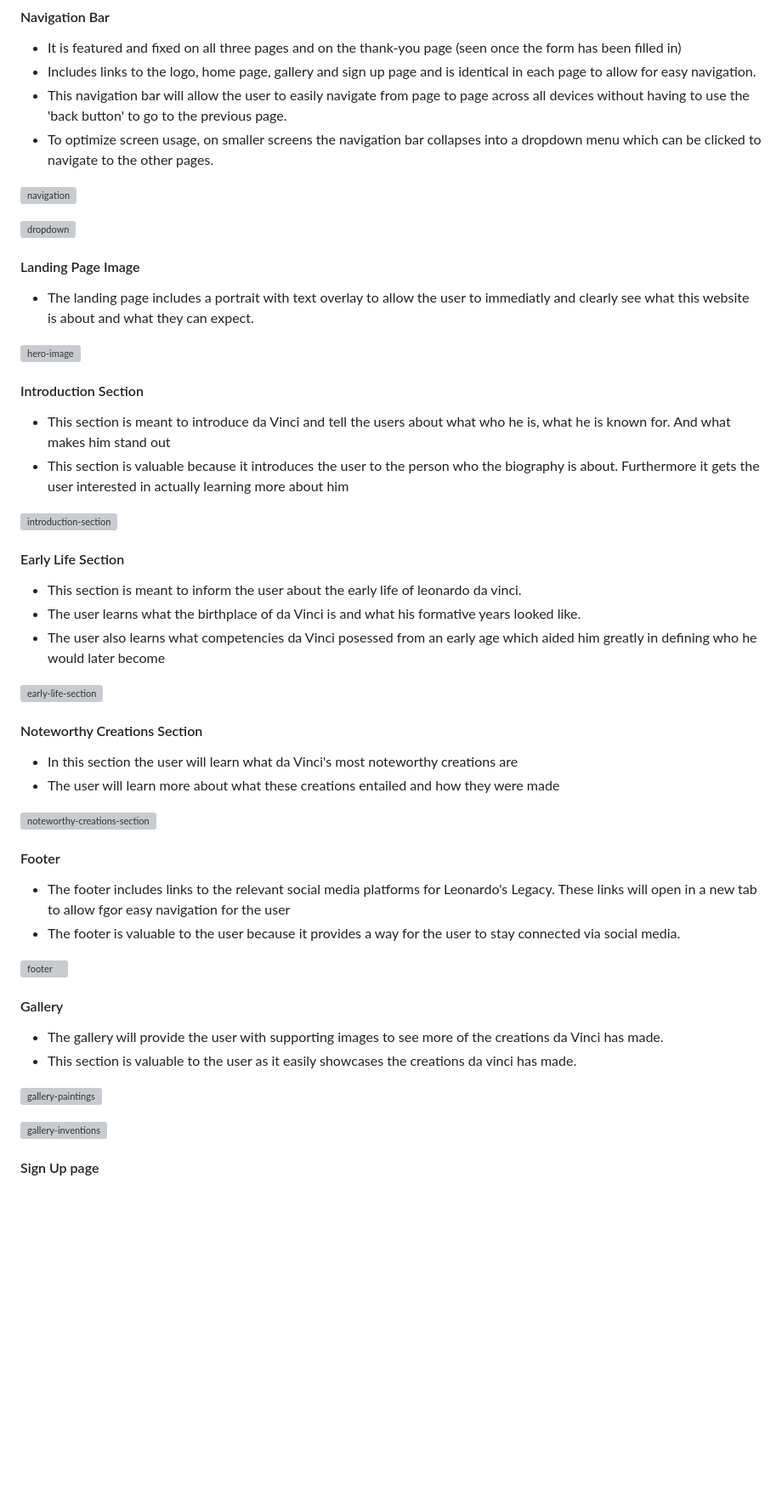
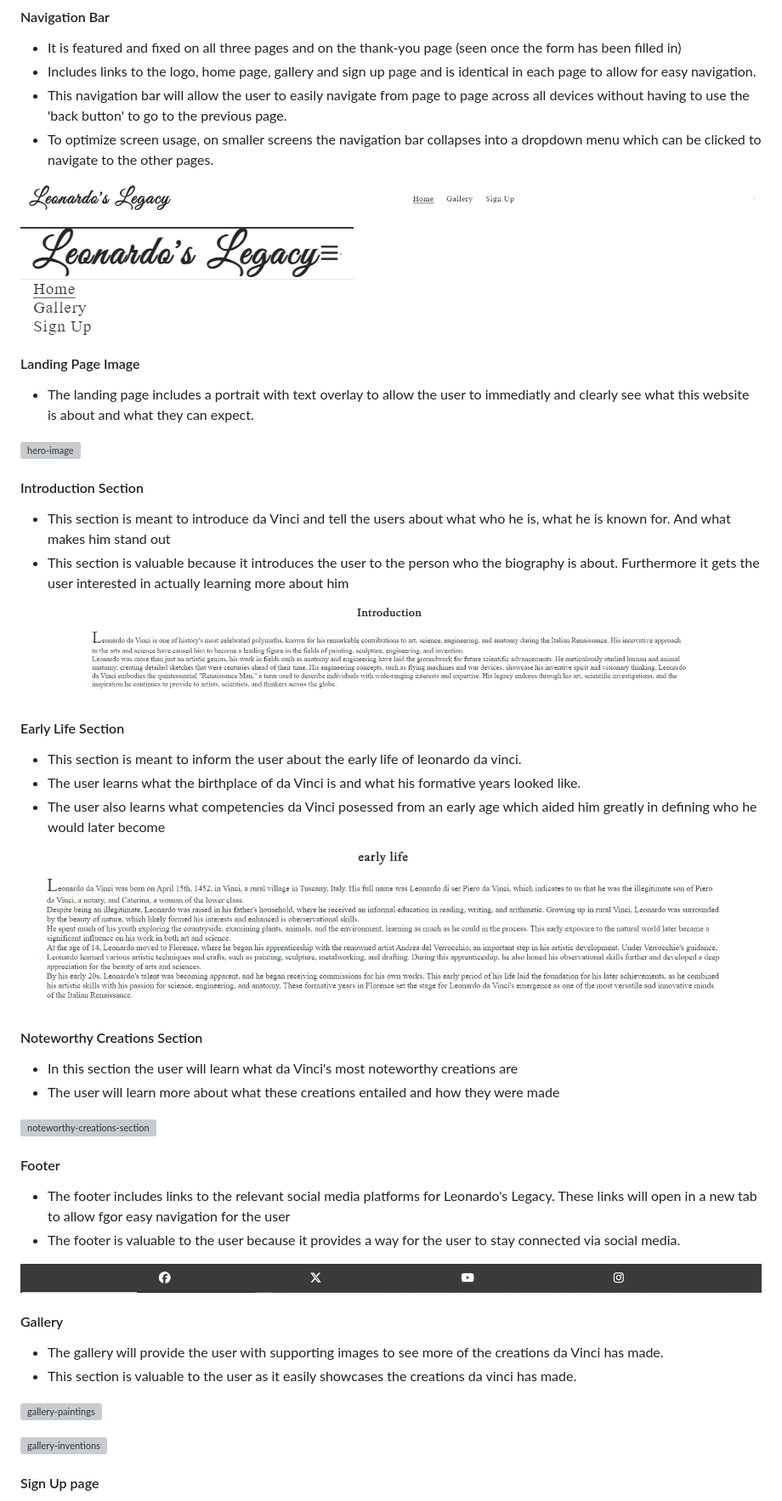
Before and after one commit to rasm1/Leonardo-s-Legacy, a Markdown page: README.md, the part around one of its changes. Shown at 85% size. Rendered like a GitHub page; blank space fills up the shorter version; grey boxes are pictures that could not be loaded.

Commit message:
docs: fix file paths README.md

```diff
--- a/README.md
+++ b/README.md
@@ -66,9 +66,9 @@ The information is structured in such a way that it can be clearly understood an
 	<li>To optimize screen usage, on smaller screens the navigation bar collapses into a dropdown menu which can be clicked to navigate to the other pages.</li>
 </ul>
 
-![navigation](/assets/css/images/navigation-bar.png)
+![navigation](/assets/images/navigation-bar.png)
 
-![dropdown](assets/css/images/dropdown.png)
+![dropdown](assets/images/dropdown.png)
 
 #### Landing Page Image
 <ul>
@@ -84,7 +84,7 @@ The information is structured in such a way that it can be clearly understood an
 		<li>This section is valuable because it introduces the user to the person who the biography is about. Furthermore it gets the user interested in actually learning more about him</li>
 </ul>
 
-![introduction-section](assets/css/images/introduction.png)
+![introduction-section](assets/images/introduction.png)
 
 #### Early Life Section
 <ul>
@@ -93,7 +93,7 @@ The information is structured in such a way that it can be clearly understood an
         <li>The user also learns what competencies da Vinci posessed from an early age which aided him greatly in defining who he would later become</li>
 </ul>
 
-![early-life-section](assets/css/images/early-life.png)
+![early-life-section](assets/images/early-life.png)
 
 #### Noteworthy Creations Section
 <ul>
@@ -109,7 +109,7 @@ The information is structured in such a way that it can be clearly understood an
 		<li>The footer is valuable to the user because it provides a way for the user to stay connected via social media.</li>
 </ul>
 
-![footer](assets/css/images/footer.png)
+![footer](assets/images/footer.png)
 
 #### Gallery
 <ul>
```
Also changed, not shown: other parts of README.md (+21 -21 lines).
